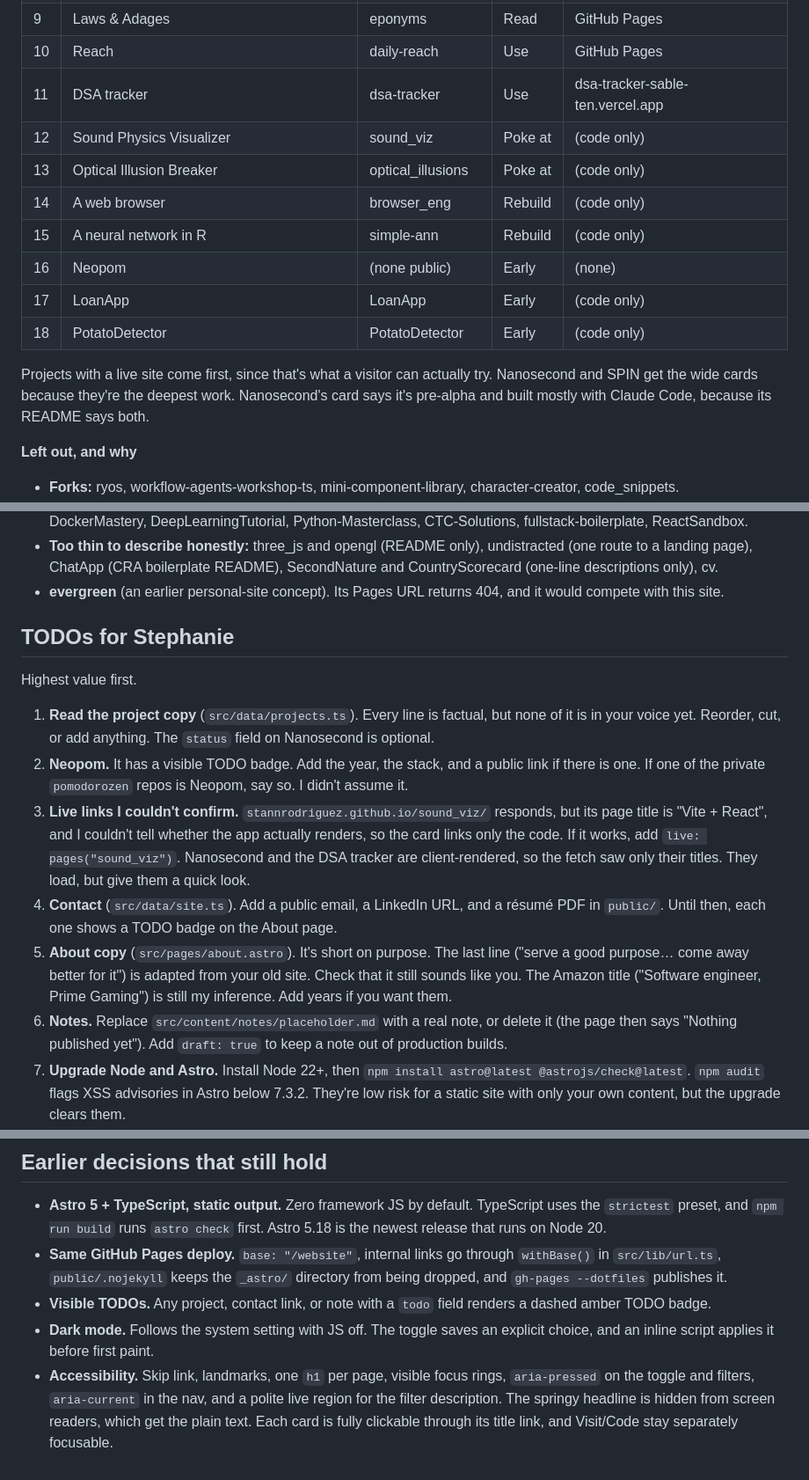
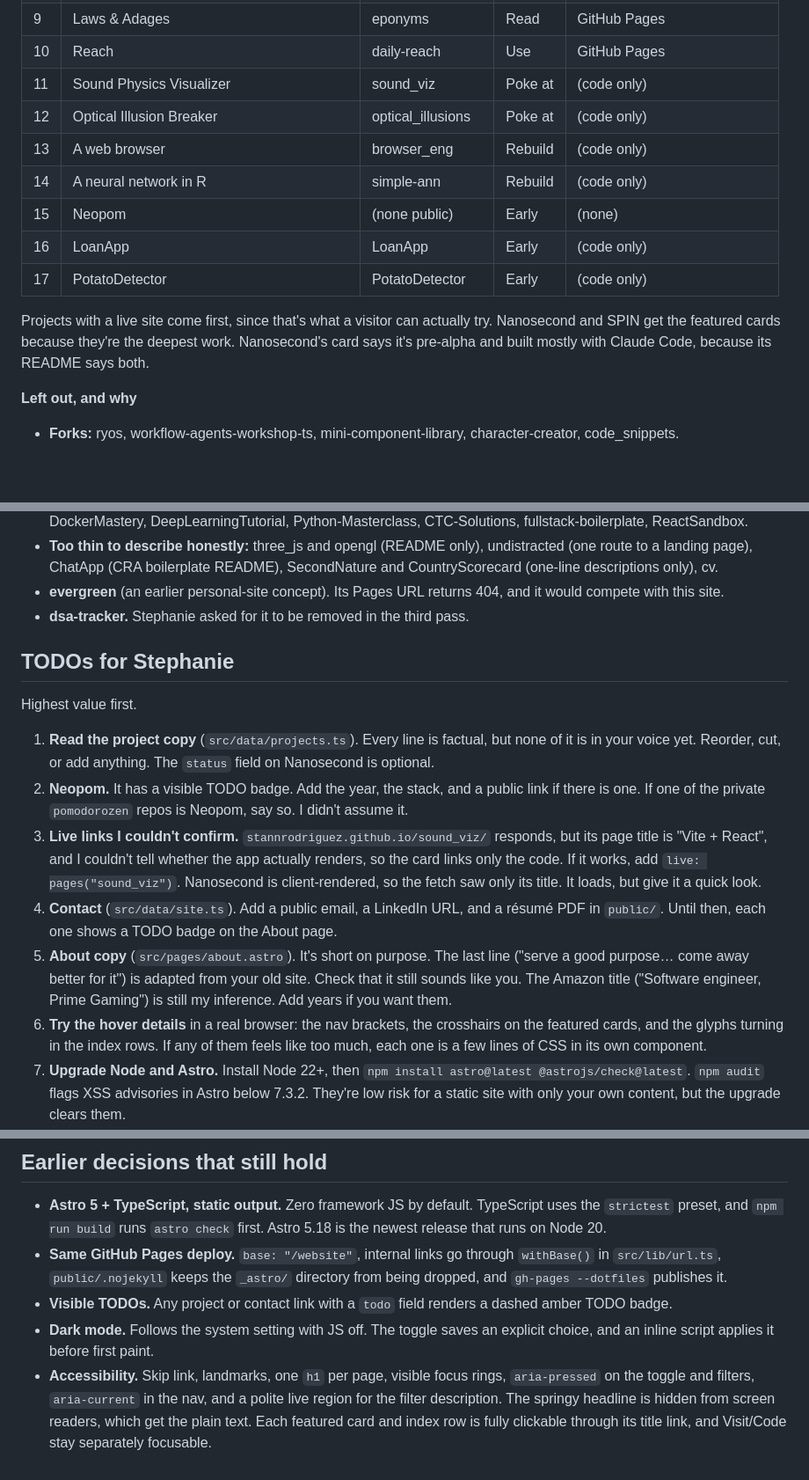
Before and after one commit to stannrodriguez/website, a Markdown page: REBUILD_NOTES.md, 3 parts joined by grey strips. Shown at 88% size. Drawn GitHub-style; blank space fills up the shorter version.

```diff
--- a/REBUILD_NOTES.md
+++ b/REBUILD_NOTES.md
@@ -63,16 +92,15 @@ The kinds are there to show range, from games to explainers to reading sites to
 | 8 | Metaphors Worth Living By | metaphors | Read | GitHub Pages |
 | 9 | Laws & Adages | eponyms | Read | GitHub Pages |
 | 10 | Reach | daily-reach | Use | GitHub Pages |
-| 11 | DSA tracker | dsa-tracker | Use | dsa-tracker-sable-ten.vercel.app |
-| 12 | Sound Physics Visualizer | sound_viz | Poke at | (code only) |
-| 13 | Optical Illusion Breaker | optical_illusions | Poke at | (code only) |
-| 14 | A web browser | browser_eng | Rebuild | (code only) |
-| 15 | A neural network in R | simple-ann | Rebuild | (code only) |
-| 16 | Neopom | (none public) | Early | (none) |
-| 17 | LoanApp | LoanApp | Early | (code only) |
-| 18 | PotatoDetector | PotatoDetector | Early | (code only) |
+| 11 | Sound Physics Visualizer | sound_viz | Poke at | (code only) |
+| 12 | Optical Illusion Breaker | optical_illusions | Poke at | (code only) |
+| 13 | A web browser | browser_eng | Rebuild | (code only) |
+| 14 | A neural network in R | simple-ann | Rebuild | (code only) |
+| 15 | Neopom | (none public) | Early | (none) |
+| 16 | LoanApp | LoanApp | Early | (code only) |
+| 17 | PotatoDetector | PotatoDetector | Early | (code only) |
 
-Projects with a live site come first, since that's what a visitor can actually try. Nanosecond and SPIN get the wide cards because they're the deepest work. Nanosecond's card says it's pre-alpha and built mostly with Claude Code, because its README says both.
+Projects with a live site come first, since that's what a visitor can actually try. Nanosecond and SPIN get the featured cards because they're the deepest work. Nanosecond's card says it's pre-alpha and built mostly with Claude Code, because its README says both.
 
 **Left out, and why**
 
@@ -83,6 +111,7 @@ Projects with a live site come first, since that's what a visitor can actually t
 - **Tutorials and course follow-alongs:** microblog (Flask Mega-Tutorial), redux-todomvc, typescript-tutorial, DockerMastery, DeepLearningTutorial, Python-Masterclass, CTC-Solutions, fullstack-boilerplate, ReactSandbox.
 - **Too thin to describe honestly:** three_js and opengl (README only), undistracted (one route to a landing page), ChatApp (CRA boilerplate README), SecondNature and CountryScorecard (one-line descriptions only), cv.
 - **evergreen** (an earlier personal-site concept). Its Pages URL returns 404, and it would compete with this site.
+- **dsa-tracker.** Stephanie asked for it to be removed in the third pass.
 
 ## TODOs for Stephanie
 
@@ -90,10 +119,10 @@ Highest value first.
 
 1. **Read the project copy** (`src/data/projects.ts`). Every line is factual, but none of it is in your voice yet. Reorder, cut, or add anything. The `status` field on Nanosecond is optional.
 2. **Neopom.** It has a visible TODO badge. Add the year, the stack, and a public link if there is one. If one of the private `pomodorozen` repos is Neopom, say so. I didn't assume it.
-3. **Live links I couldn't confirm.** `stannrodriguez.github.io/sound_viz/` responds, but its page title is "Vite + React", and I couldn't tell whether the app actually renders, so the card links only the code. If it works, add `live: pages("sound_viz")`. Nanosecond and the DSA tracker are client-rendered, so the fetch saw only their titles. They load, but give them a quick look.
+3. **Live links I couldn't confirm.** `stannrodriguez.github.io/sound_viz/` responds, but its page title is "Vite + React", and I couldn't tell whether the app actually renders, so the card links only the code. If it works, add `live: pages("sound_viz")`. Nanosecond is client-rendered, so the fetch saw only its title. It loads, but give it a quick look.
 4. **Contact** (`src/data/site.ts`). Add a public email, a LinkedIn URL, and a résumé PDF in `public/`. Until then, each one shows a TODO badge on the About page.
 5. **About copy** (`src/pages/about.astro`). It's short on purpose. The last line ("serve a good purpose… come away better for it") is adapted from your old site. Check that it still sounds like you. The Amazon title ("Software engineer, Prime Gaming") is still my inference. Add years if you want them.
-6. **Notes.** Replace `src/content/notes/placeholder.md` with a real note, or delete it (the page then says "Nothing published yet"). Add `draft: true` to keep a note out of production builds.
+6. **Try the hover details** in a real browser: the nav brackets, the crosshairs on the featured cards, and the glyphs turning in the index rows. If any of them feels like too much, each one is a few lines of CSS in its own component.
 7. **Upgrade Node and Astro.** Install Node 22+, then `npm install astro@latest @astrojs/check@latest`. `npm audit` flags XSS advisories in Astro below 7.3.2. They're low risk for a static site with only your own content, but the upgrade clears them.
 8. **Social preview image.** Add a 1200×630 image to `public/` and an `og:image` tag in `src/layouts/BaseLayout.astro`. A grid of the project glyphs would make a good one.
 9. **Custom domain** (optional). Set `site` in `astro.config.mjs`, change `base` to `"/"`, and add `public/CNAME`.
@@ -103,6 +132,6 @@ Highest value first.
 
 - **Astro 5 + TypeScript, static output.** Zero framework JS by default. TypeScript uses the `strictest` preset, and `npm run build` runs `astro check` first. Astro 5.18 is the newest release that runs on Node 20.
 - **Same GitHub Pages deploy.** `base: "/website"`, internal links go through `withBase()` in `src/lib/url.ts`, `public/.nojekyll` keeps the `_astro/` directory from being dropped, and `gh-pages --dotfiles` publishes it.
-- **Visible TODOs.** Any project, contact link, or note with a `todo` field renders a dashed amber TODO badge.
+- **Visible TODOs.** Any project or contact link with a `todo` field renders a dashed amber TODO badge.
 - **Dark mode.** Follows the system setting with JS off. The toggle saves an explicit choice, and an inline script applies it before first paint.
-- **Accessibility.** Skip link, landmarks, one `h1` per page, visible focus rings, `aria-pressed` on the toggle and filters, `aria-current` in the nav, and a polite live region for the filter description. The springy headline is hidden from screen readers, which get the plain text. Each card is fully clickable through its title link, and Visit/Code stay separately focusable.
+- **Accessibility.** Skip link, landmarks, one `h1` per page, visible focus rings, `aria-pressed` on the toggle and filters, `aria-current` in the nav, and a polite live region for the filter description. The springy headline is hidden from screen readers, which get the plain text. Each featured card and index row is fully clickable through its title link, and Visit/Code stay separately focusable.
```
Also changed, not shown: other parts of REBUILD_NOTES.md (+30 -1 lines).
